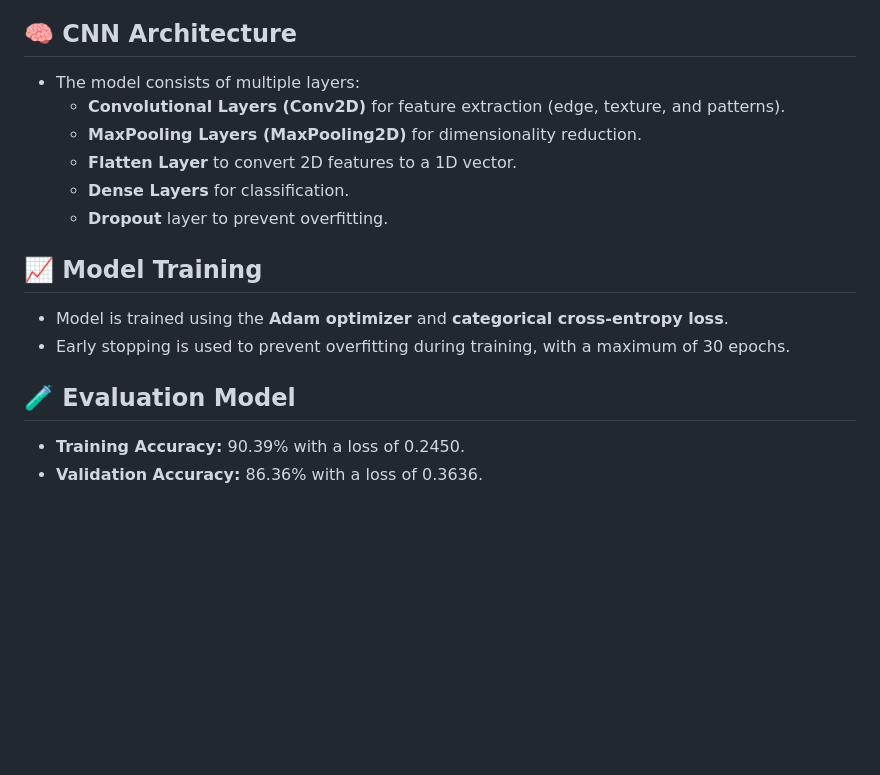
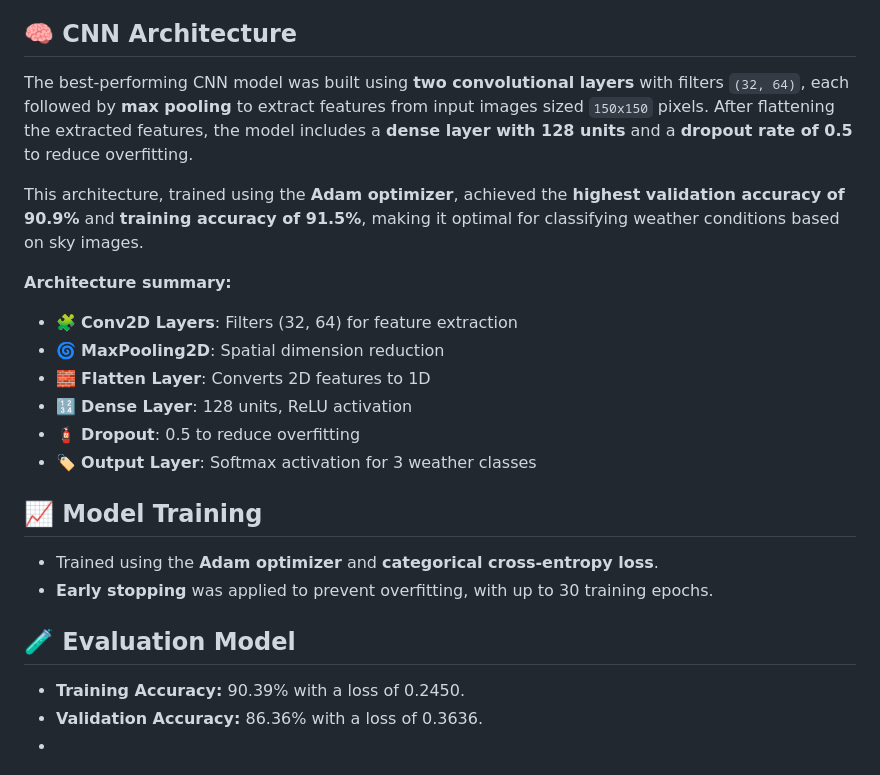
Before and after one commit to wiwinsigall/weather_project, a Markdown page: README.md, the part around the change. Rendered like a GitHub page; blank space fills up the shorter version.

```diff
--- a/README.md
+++ b/README.md
@@ -25,20 +25,29 @@ The dataset used in this project is the [Weather Recognizer with CNN dataset](ht
 - 🌧️ Rainy (215 images)
 
 ## 🧠 CNN Architecture
-- The model consists of multiple layers:
-  - **Convolutional Layers (Conv2D)** for feature extraction (edge, texture, and patterns).
-  - **MaxPooling Layers (MaxPooling2D)** for dimensionality reduction.
-  - **Flatten Layer** to convert 2D features to a 1D vector.
-  - **Dense Layers** for classification.
-  - **Dropout** layer to prevent overfitting.
+
+The best-performing CNN model was built using **two convolutional layers** with filters `(32, 64)`, each followed by **max pooling** to extract features from input images sized `150x150` pixels. After flattening the extracted features, the model includes a **dense layer with 128 units** and a **dropout rate of 0.5** to reduce overfitting.
+
+This architecture, trained using the **Adam optimizer**, achieved the **highest validation accuracy of 90.9%** and **training accuracy of 91.5%**, making it optimal for classifying weather conditions based on sky images.
+
+**Architecture summary:**
+- 🧩 **Conv2D Layers**: Filters (32, 64) for feature extraction
+- 🌀 **MaxPooling2D**: Spatial dimension reduction
+- 🧱 **Flatten Layer**: Converts 2D features to 1D
+- 🔢 **Dense Layer**: 128 units, ReLU activation
+- 🧯 **Dropout**: 0.5 to reduce overfitting
+- 🏷️ **Output Layer**: Softmax activation for 3 weather classes
 
 ## 📈 Model Training
-- Model is trained using the **Adam optimizer** and **categorical cross-entropy loss**.
-- Early stopping is used to prevent overfitting during training, with a maximum of 30 epochs.
+- Trained using the **Adam optimizer** and **categorical cross-entropy loss**.
+- **Early stopping** was applied to prevent overfitting, with up to 30 training epochs.
+
 
 ## 🧪 Evaluation Model
+
 - **Training Accuracy:** 90.39% with a loss of 0.2450.
 - **Validation Accuracy:**  86.36% with a loss of 0.3636.
+-
 <div style="text-align: center;">
     <img src="assets/result.png" alt="Training and Validation Results" width="500"/>
 </div>
```
